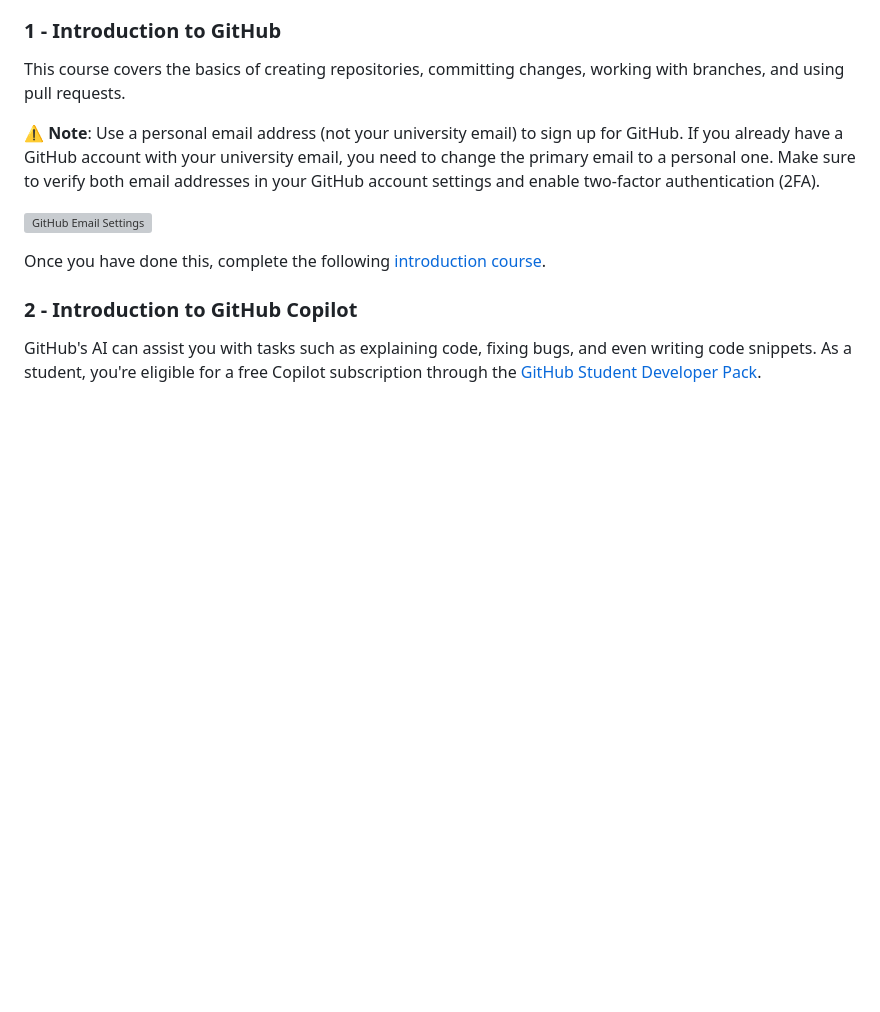
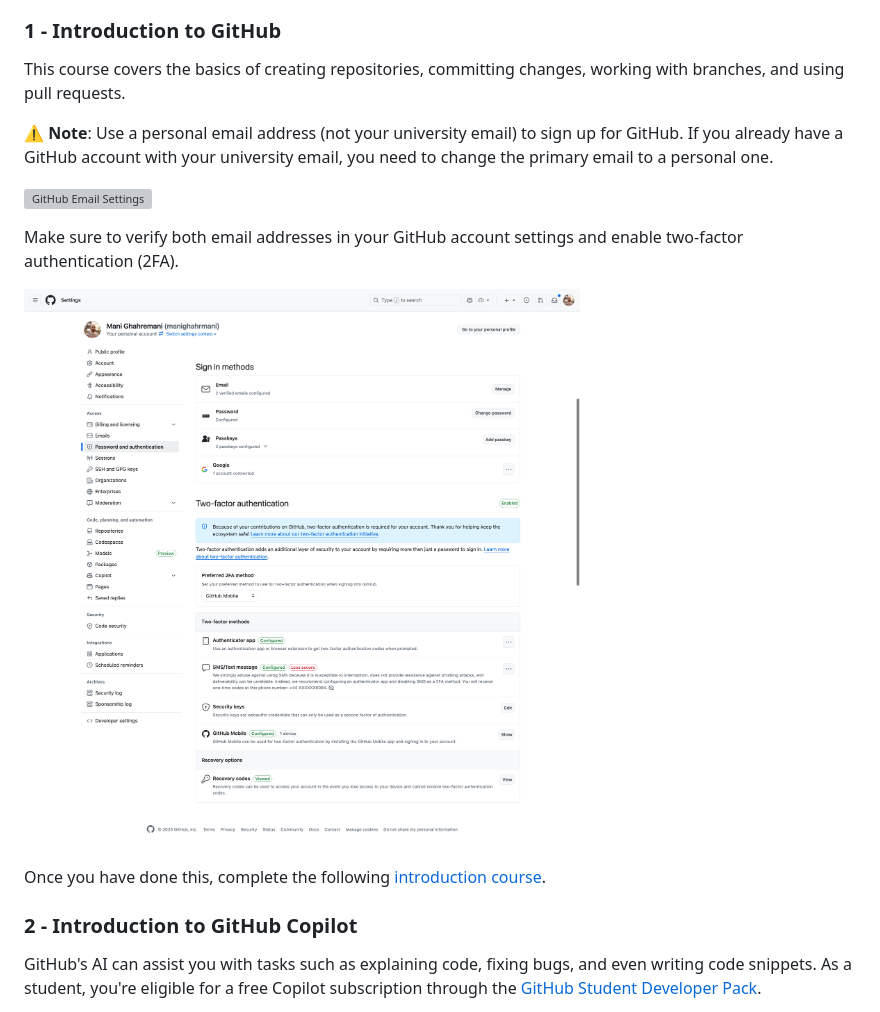
Before and after one commit to manighahrmani/sandwich_shop, a Markdown page: worksheet-0.md, the part around the change. Drawn GitHub-style; pictures changed too: images/screenshot_GitHub_auth.png (added); blank space fills up the shorter version; grey boxes are pictures that could not be loaded.

```diff
--- a/worksheet-0.md
+++ b/worksheet-0.md
@@ -16,9 +16,13 @@ The following free courses from GitHub will get you up to speed:
 
 This course covers the basics of creating repositories, committing changes, working with branches, and using pull requests.
 
-⚠️ **Note**: Use a personal email address (not your university email) to sign up for GitHub. If you already have a GitHub account with your university email, you need to change the primary email to a personal one. Make sure to verify both email addresses in your GitHub account settings and enable two-factor authentication (2FA).
+⚠️ **Note**: Use a personal email address (not your university email) to sign up for GitHub. If you already have a GitHub account with your university email, you need to change the primary email to a personal one.
 
 ![GitHub Email Settings](images/screenshot_GitHub_emails.png)
+
+Make sure to verify both email addresses in your GitHub account settings and enable two-factor authentication (2FA).
+
+![GitHub 2FA Settings](images/screenshot_GitHub_auth.png)
 
 Once you have done this, complete the following
 [introduction course](https://github.com/skills/introduction-to-github).
```
